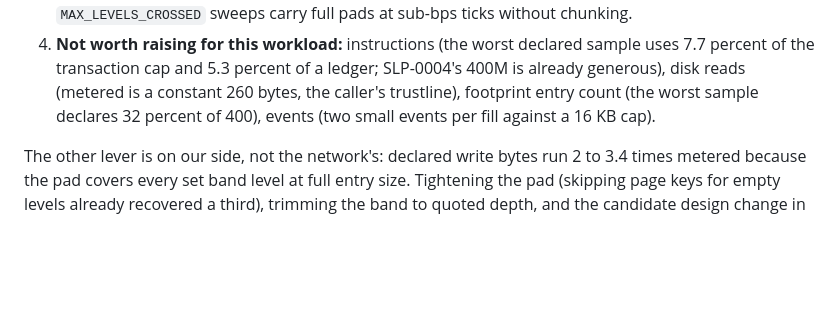
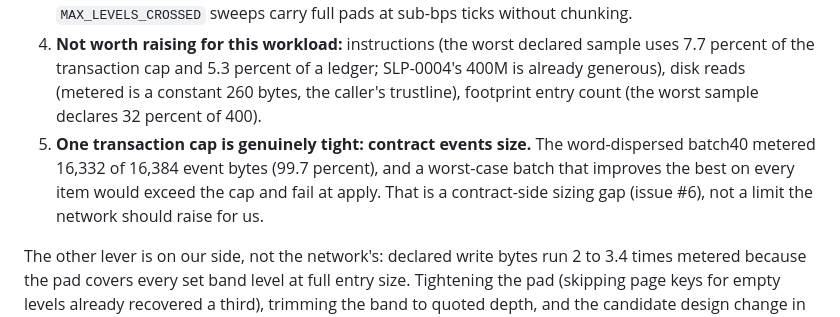
Before and after one commit to tomerweller/pagebook, a Markdown page: docs/09-resource-utilization.md, the part around the change. GitHub-like rendering; blank space fills up the shorter version.

Commit message:
Docs 09: events-size cap measured at 99.7% on batch40 (issue #6)

```diff
--- a/docs/09-resource-utilization.md
+++ b/docs/09-resource-utilization.md
@@ -378,8 +378,12 @@ Ranked by how soon each cap binds this workload:
    sample uses 7.7 percent of the transaction cap and 5.3 percent of a
    ledger; SLP-0004's 400M is already generous), disk reads (metered is a
    constant 260 bytes, the caller's trustline), footprint entry count (the
-   worst sample declares 32 percent of 400), events (two small events per
-   fill against a 16 KB cap).
+   worst sample declares 32 percent of 400).
+5. **One transaction cap is genuinely tight: contract events size.** The
+   word-dispersed batch40 metered 16,332 of 16,384 event bytes (99.7
+   percent), and a worst-case batch that improves the best on every item
+   would exceed the cap and fail at apply. That is a contract-side sizing
+   gap (issue #6), not a limit the network should raise for us.
 
 The other lever is on our side, not the network's: declared write bytes run
 2 to 3.4 times metered because the pad covers every set band level at full
```
